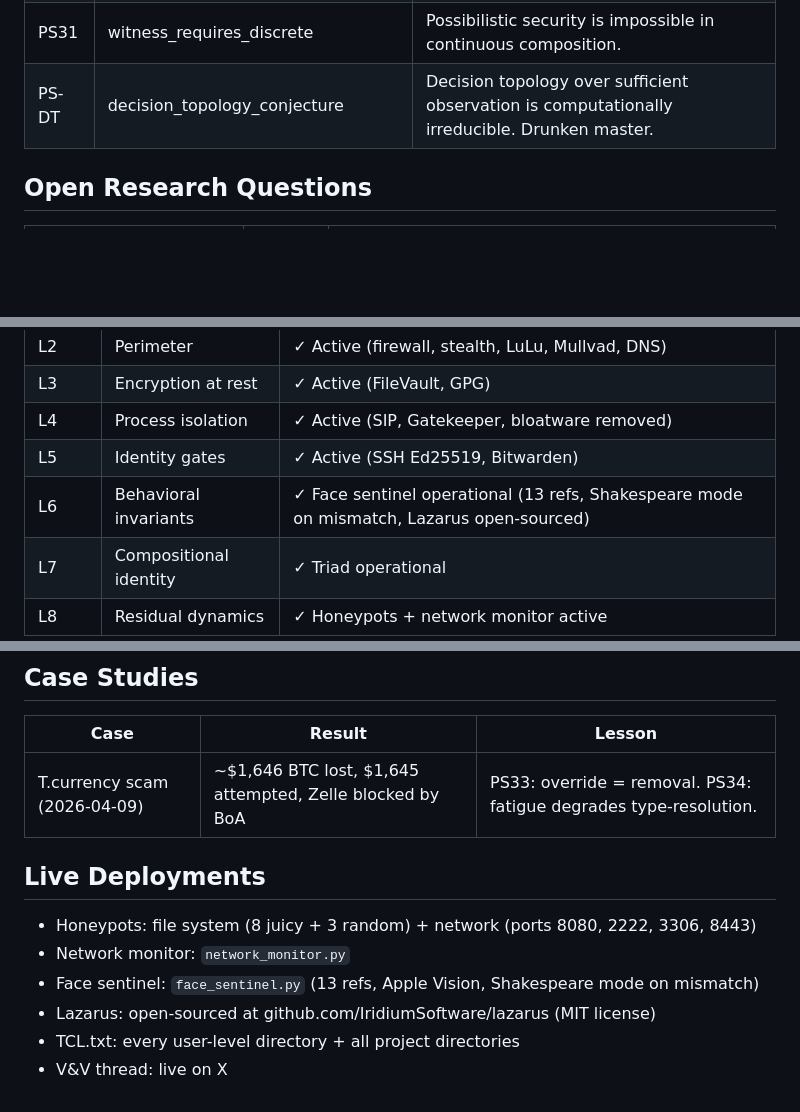
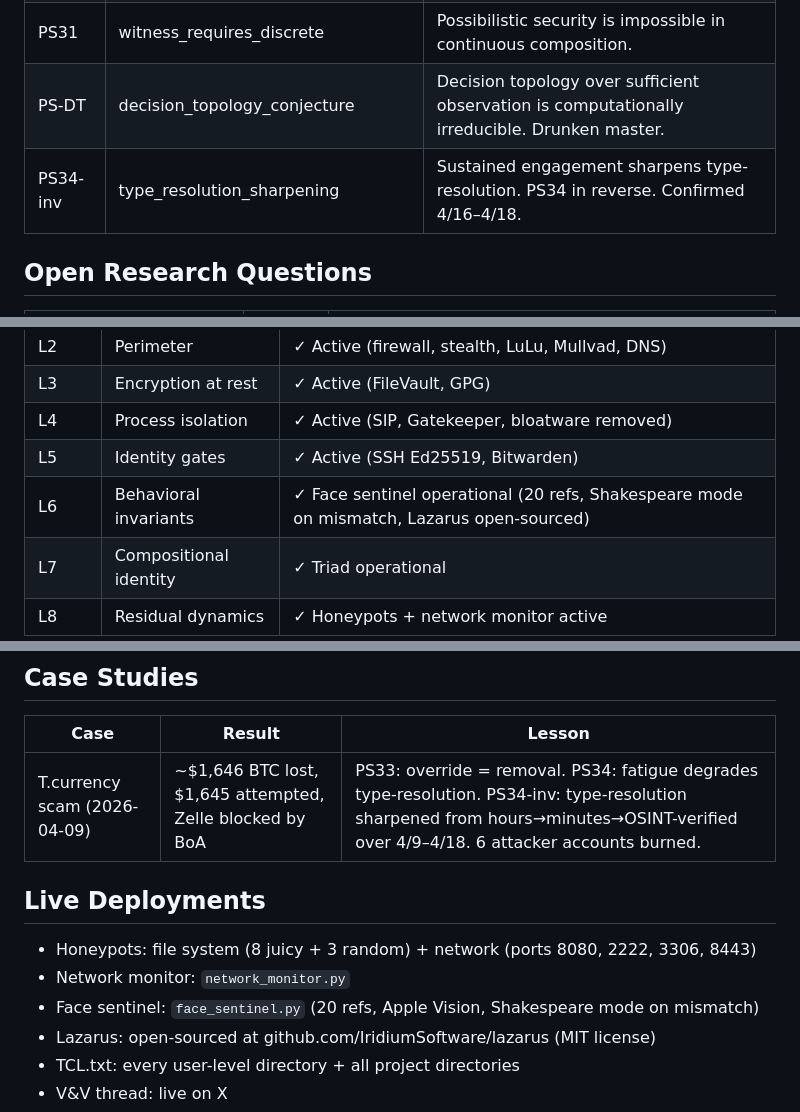
Before and after one commit to IridiumSoftware/possibilistic-security, a Markdown page: dashboard.md, 3 parts joined by grey strips. Rendered like a GitHub page; blank space fills up the shorter version.

Commit message:
Dashboard: 20 refs, session close 2026-04-18
Co-Authored-By: Claude Opus 4.6 (1M context) <noreply@anthropic.com>

```diff
--- a/dashboard.md
+++ b/dashboard.md
@@ -39,6 +39,7 @@
 | PS30 | witness_resolves_type | Why three is the minimum. The witness turns the coin flip into a measurement. |
 | PS31 | witness_requires_discrete | Possibilistic security is impossible in continuous composition. |
 | PS-DT | decision_topology_conjecture | Decision topology over sufficient observation is computationally irreducible. Drunken master. |
+| PS34-inv | type_resolution_sharpening | Sustained engagement sharpens type-resolution. PS34 in reverse. Confirmed 4/16–4/18. |
 
 ## Open Research Questions
 
@@ -60,7 +61,7 @@
 | L3 | Encryption at rest | ✓ Active (FileVault, GPG) |
 | L4 | Process isolation | ✓ Active (SIP, Gatekeeper, bloatware removed) |
 | L5 | Identity gates | ✓ Active (SSH Ed25519, Bitwarden) |
-| L6 | Behavioral invariants | ✓ Face sentinel operational (13 refs, Shakespeare mode on mismatch, Lazarus open-sourced) |
+| L6 | Behavioral invariants | ✓ Face sentinel operational (20 refs, Shakespeare mode on mismatch, Lazarus open-sourced) |
 | L7 | Compositional identity | ✓ Triad operational |
 | L8 | Residual dynamics | ✓ Honeypots + network monitor active |
 
@@ -88,13 +89,13 @@ Roles dynamic per TCL v1.1. Human witness required at every level until producti
 
 | Case | Result | Lesson |
 |------|--------|--------|
-| T.currency scam (2026-04-09) | ~$1,646 BTC lost, $1,645 attempted, Zelle blocked by BoA | PS33: override = removal. PS34: fatigue degrades type-resolution. |
+| T.currency scam (2026-04-09) | ~$1,646 BTC lost, $1,645 attempted, Zelle blocked by BoA | PS33: override = removal. PS34: fatigue degrades type-resolution. PS34-inv: type-resolution sharpened from hours→minutes→OSINT-verified over 4/9–4/18. 6 attacker accounts burned. |
 
 ## Live Deployments
 
 - Honeypots: file system (8 juicy + 3 random) + network (ports 8080, 2222, 3306, 8443)
 - Network monitor: `network_monitor.py`
-- Face sentinel: `face_sentinel.py` (13 refs, Apple Vision, Shakespeare mode on mismatch)
+- Face sentinel: `face_sentinel.py` (20 refs, Apple Vision, Shakespeare mode on mismatch)
 - Lazarus: open-sourced at github.com/IridiumSoftware/lazarus (MIT license)
 - TCL.txt: every user-level directory + all project directories
 - V&V thread: live on X
```
